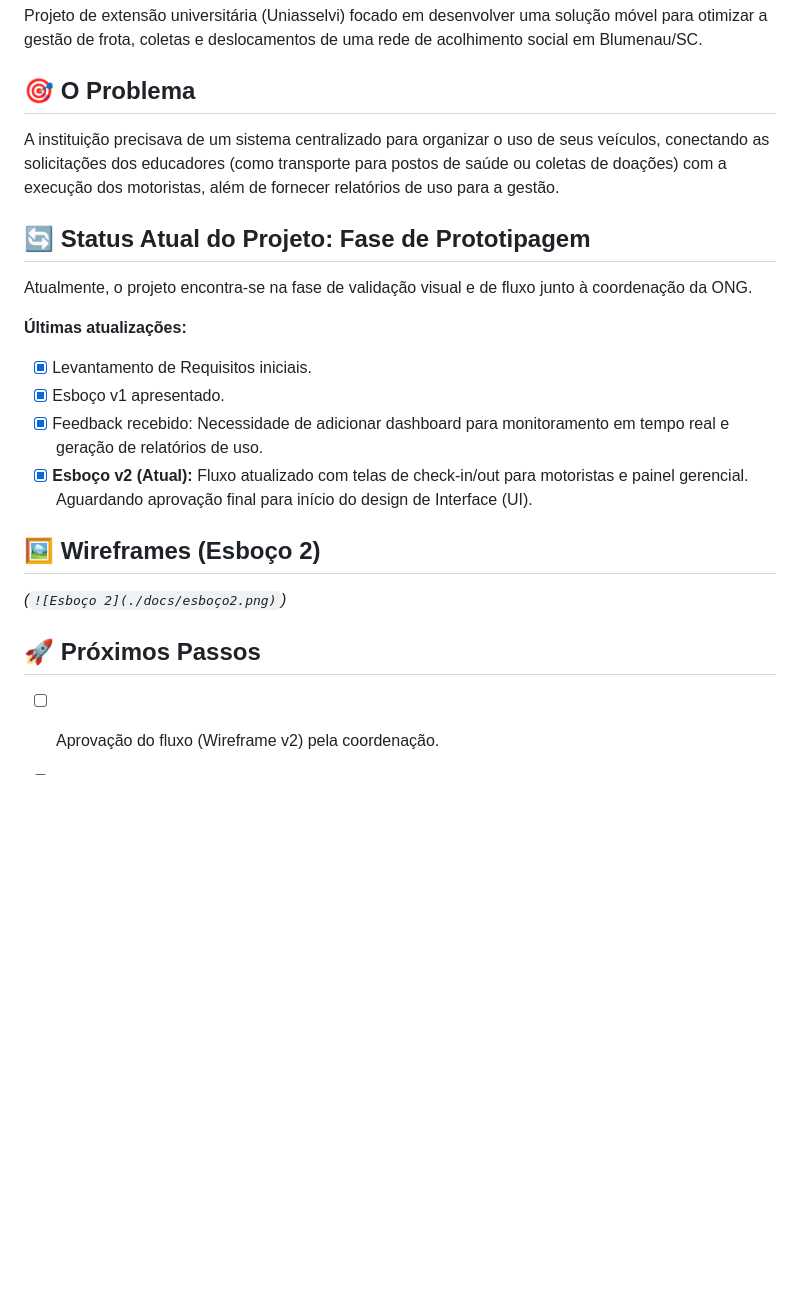
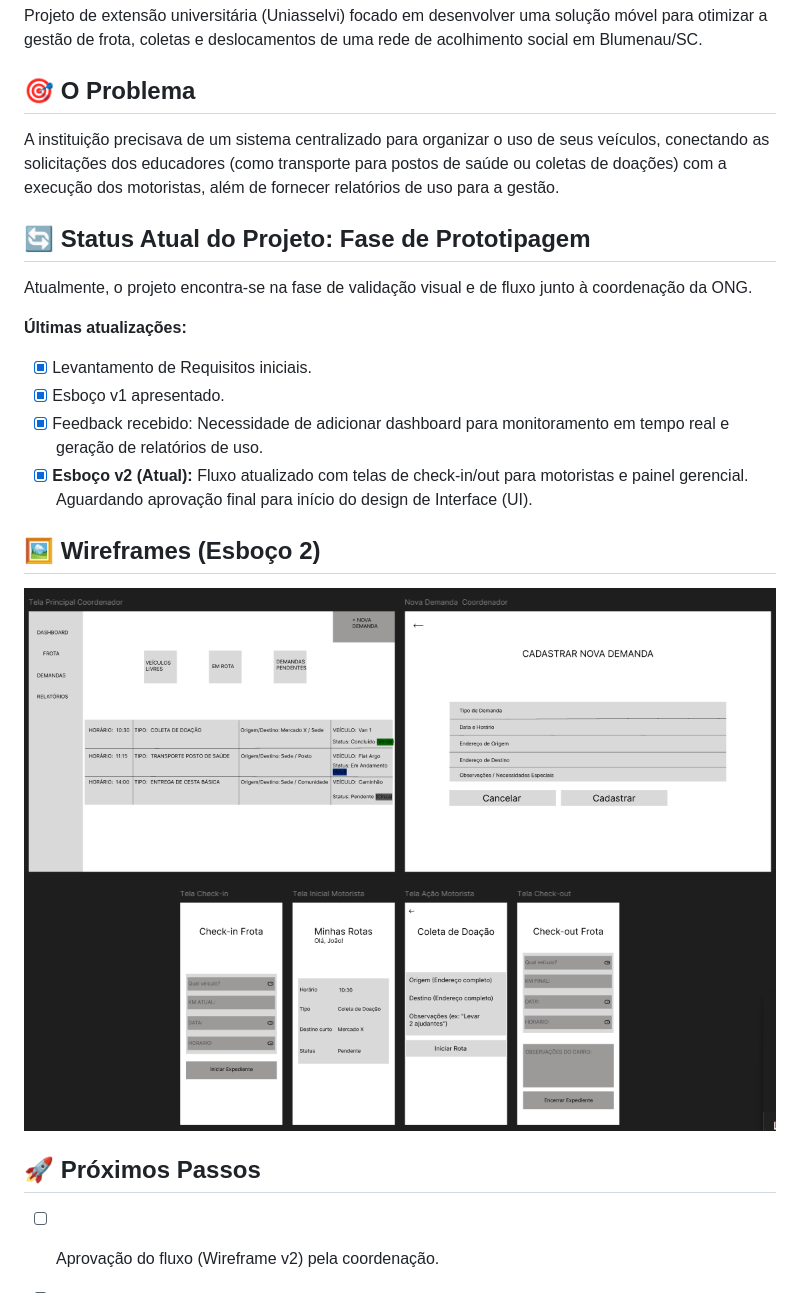
Before and after one commit to Ohlipeh/app-logistica-familia-feliz, a Markdown page: README.md, the part around the change. Drawn GitHub-style; pictures changed too: assets/esboco2.png (added); blank space fills up the shorter version.

Commit message:
Adicionando o assets

```diff
--- a/README.md
+++ b/README.md
@@ -3,21 +3,26 @@
 Projeto de extensão universitária (Uniasselvi) focado em desenvolver uma solução móvel para otimizar a gestão de frota, coletas e deslocamentos de uma rede de acolhimento social em Blumenau/SC.
 
 ## 🎯 O Problema
+
 A instituição precisava de um sistema centralizado para organizar o uso de seus veículos, conectando as solicitações dos educadores (como transporte para postos de saúde ou coletas de doações) com a execução dos motoristas, além de fornecer relatórios de uso para a gestão.
 
 ## 🔄 Status Atual do Projeto: Fase de Prototipagem
+
 Atualmente, o projeto encontra-se na fase de validação visual e de fluxo junto à coordenação da ONG.
 
 **Últimas atualizações:**
+
 - [x] Levantamento de Requisitos iniciais.
 - [x] Esboço v1 apresentado.
 - [x] Feedback recebido: Necessidade de adicionar dashboard para monitoramento em tempo real e geração de relatórios de uso.
 - [x] **Esboço v2 (Atual):** Fluxo atualizado com telas de check-in/out para motoristas e painel gerencial. Aguardando aprovação final para início do design de Interface (UI).
 
 ## 🖼️ Wireframes (Esboço 2)
-*(`![Esboço 2](./docs/esboço2.png)`)*
+
+![Esboço 2](./assets/esboco2.png)
 
 ## 🚀 Próximos Passos
+
 - [ ] Aprovação do fluxo (Wireframe v2) pela coordenação.
 - [ ] Criação do Design de Interface (UI) em alta fidelidade.
 - [ ] Definição da arquitetura de Banco de Dados.
```
